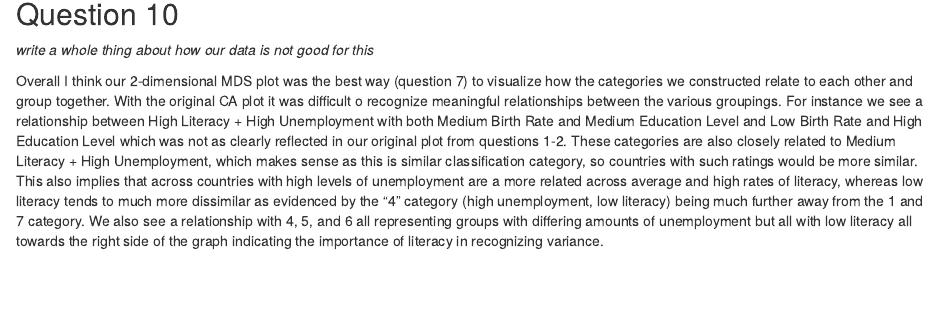
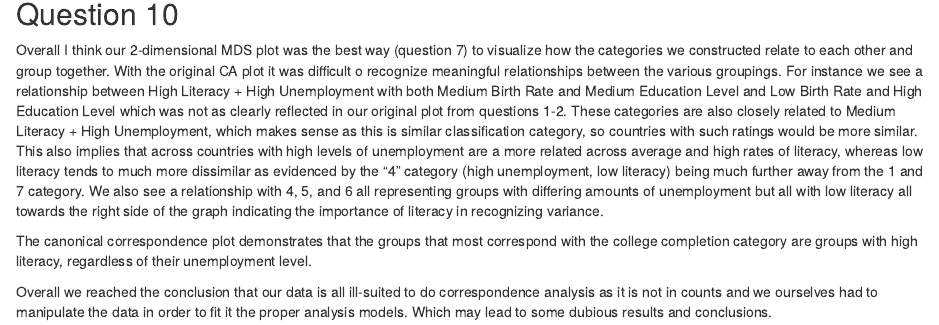
Before and after one commit to emath12/S-DS363, an R Markdown document (PSETS/PSET6.Rmd): the page in a window 1100 px wide, from 7330 px down. Rendered offline with R 4.5, knitr and Pandoc, with nearby package versions; some code elsewhere in the file could not run offline.

Commit message:
Update PSET6.Rmd

````diff
--- a/PSETS/PSET6.Rmd
+++ b/PSETS/PSET6.Rmd
@@ -240,7 +240,9 @@ data is not very well suited for it due to it not being an originally contingent
 ```
 
 ## Question 10
- *write a whole thing about how our data is not good for this*
-
 
 Overall I think our 2-dimensional MDS plot was the best way (question 7) to visualize how the categories we constructed relate to each other and group together. With the original CA plot it was difficult o recognize meaningful relationships between the various groupings. For instance we see a relationship between High Literacy + High Unemployment with both Medium Birth Rate and Medium Education Level and Low Birth Rate and High Education Level which was not as clearly reflected in our original plot from questions 1-2. These categories are also closely related to Medium Literacy + High Unemployment, which makes sense as this is similar classification category, so countries with such ratings would be more similar. This also implies that across countries with high levels of unemployment are a more related across average and high rates of literacy, whereas low literacy tends to much more dissimilar as evidenced by the "4" category (high unemployment, low literacy) being much further away from the 1 and 7 category. We also see a relationship with 4, 5, and 6 all representing groups with differing amounts of unemployment but all with low literacy all towards the right side of the graph indicating the importance of literacy in recognizing variance.
+
+The canonical correspondence plot demonstrates that the groups that most correspond with the college completion category are groups with high literacy, regardless of their unemployment level.
+
+Overall we reached the conclusion that our data is all ill-suited to do correspondence analysis as it is not in counts and we ourselves had to manipulate the data in order to fit it the proper analysis models. Which may lead to some dubious results and conclusions.
````
